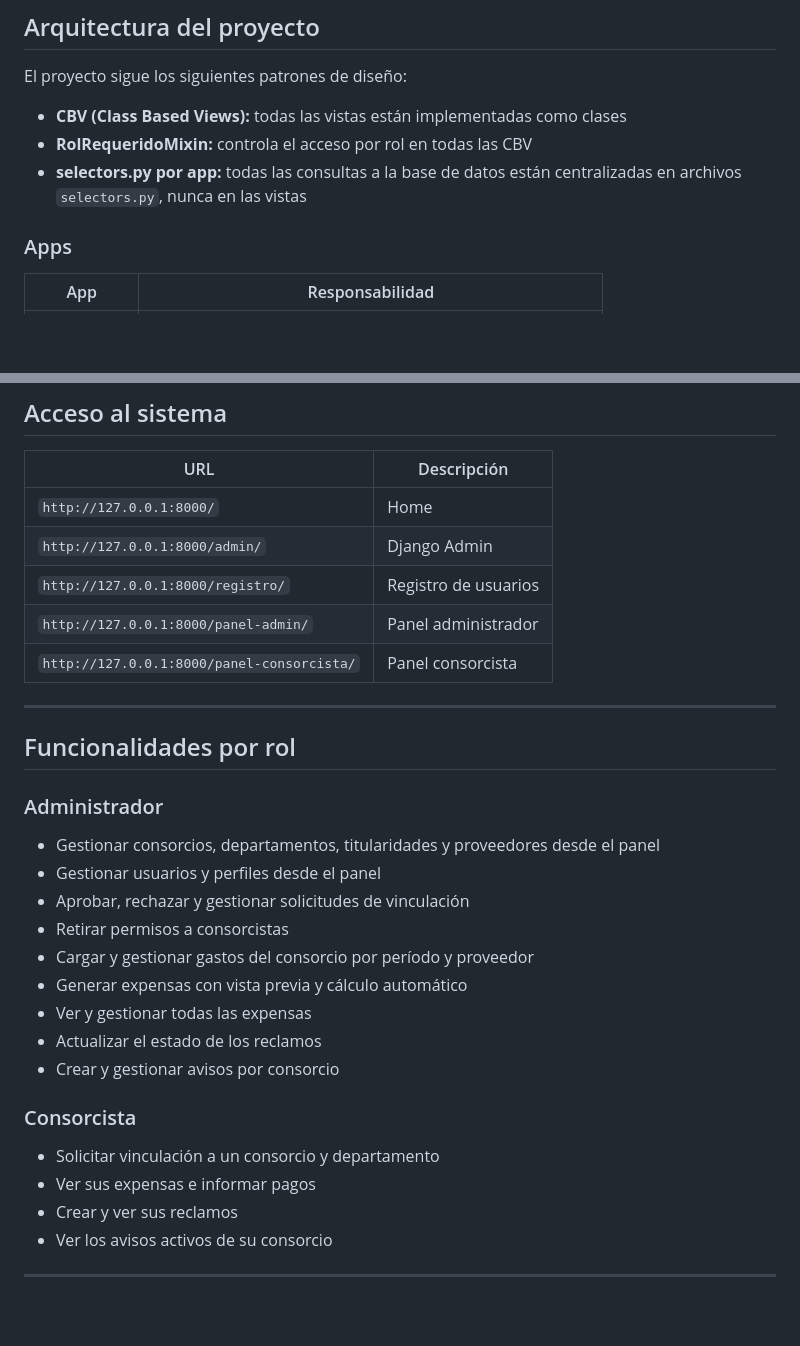
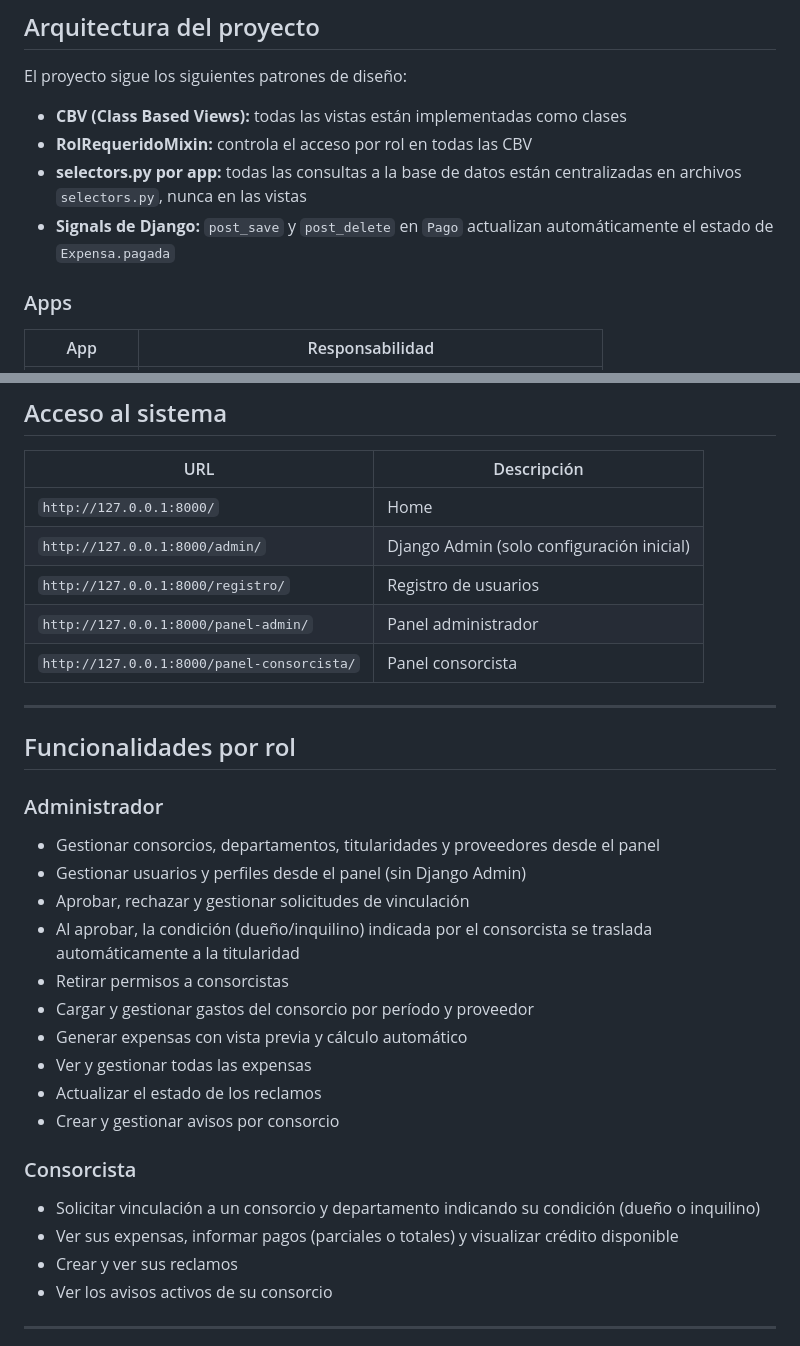
Before and after one commit to gogoroisler/TP-FINAL-BACKEND--IFTS18, a Markdown page: README.md, 2 parts joined by grey strips. Drawn GitHub-style; blank space fills up the shorter version.

```diff
--- a/README.md
+++ b/README.md
@@ -28,6 +28,7 @@ El proyecto sigue los siguientes patrones de diseño:
 - **CBV (Class Based Views):** todas las vistas están implementadas como clases
 - **RolRequeridoMixin:** controla el acceso por rol en todas las CBV
 - **selectors.py por app:** todas las consultas a la base de datos están centralizadas en archivos `selectors.py`, nunca en las vistas
+- **Signals de Django:** `post_save` y `post_delete` en `Pago` actualizan automáticamente el estado de `Expensa.pagada`
 
 ### Apps
 
@@ -158,7 +167,7 @@ python manage.py runserver
 | URL | Descripción |
 |-----|-------------|
 | `http://127.0.0.1:8000/` | Home |
-| `http://127.0.0.1:8000/admin/` | Django Admin |
+| `http://127.0.0.1:8000/admin/` | Django Admin (solo configuración inicial) |
 | `http://127.0.0.1:8000/registro/` | Registro de usuarios |
 | `http://127.0.0.1:8000/panel-admin/` | Panel administrador |
 | `http://127.0.0.1:8000/panel-consorcista/` | Panel consorcista |
@@ -169,8 +178,9 @@ python manage.py runserver
 
 ### Administrador
 - Gestionar consorcios, departamentos, titularidades y proveedores desde el panel
-- Gestionar usuarios y perfiles desde el panel
+- Gestionar usuarios y perfiles desde el panel (sin Django Admin)
 - Aprobar, rechazar y gestionar solicitudes de vinculación
+- Al aprobar, la condición (dueño/inquilino) indicada por el consorcista se traslada automáticamente a la titularidad
 - Retirar permisos a consorcistas
 - Cargar y gestionar gastos del consorcio por período y proveedor
 - Generar expensas con vista previa y cálculo automático
@@ -179,8 +189,8 @@ python manage.py runserver
 - Crear y gestionar avisos por consorcio
 
 ### Consorcista
-- Solicitar vinculación a un consorcio y departamento
-- Ver sus expensas e informar pagos
+- Solicitar vinculación a un consorcio y departamento indicando su condición (dueño o inquilino)
+- Ver sus expensas, informar pagos (parciales o totales) y visualizar crédito disponible
 - Crear y ver sus reclamos
 - Ver los avisos activos de su consorcio
 
```
Also changed, not shown: other parts of README.md (+19 -11 lines), ROADMAP.md (+2 -2 lines).
